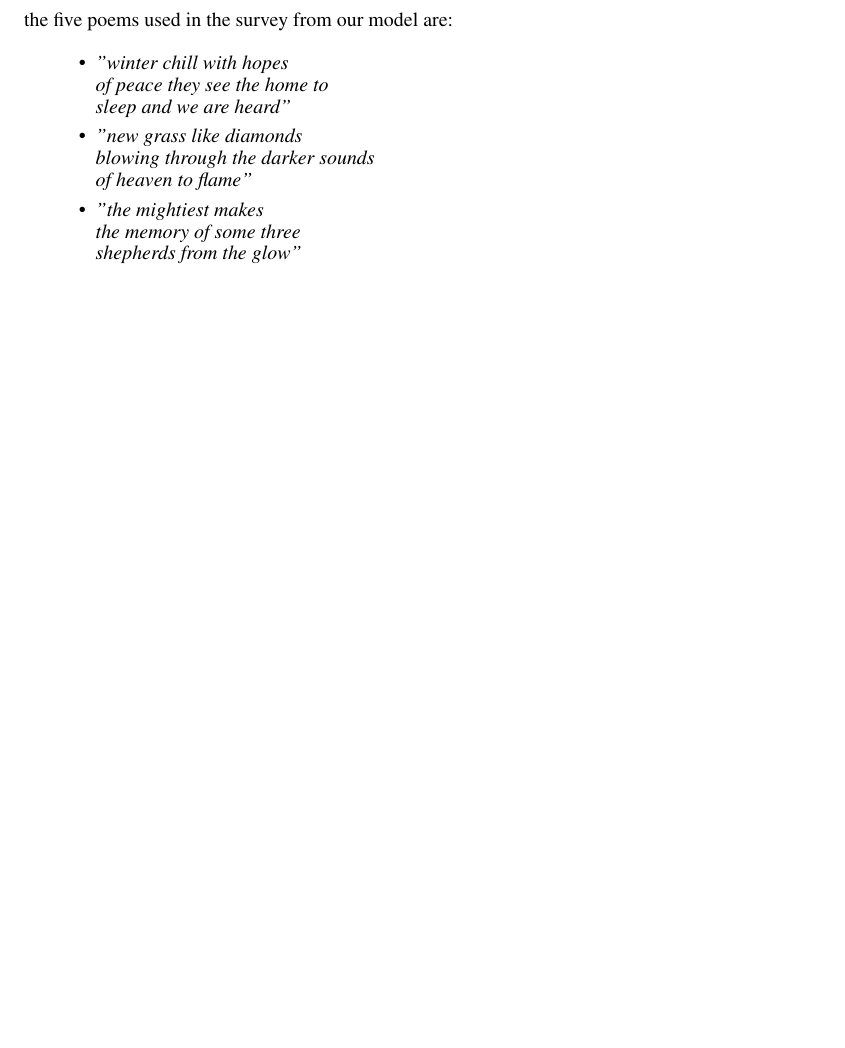
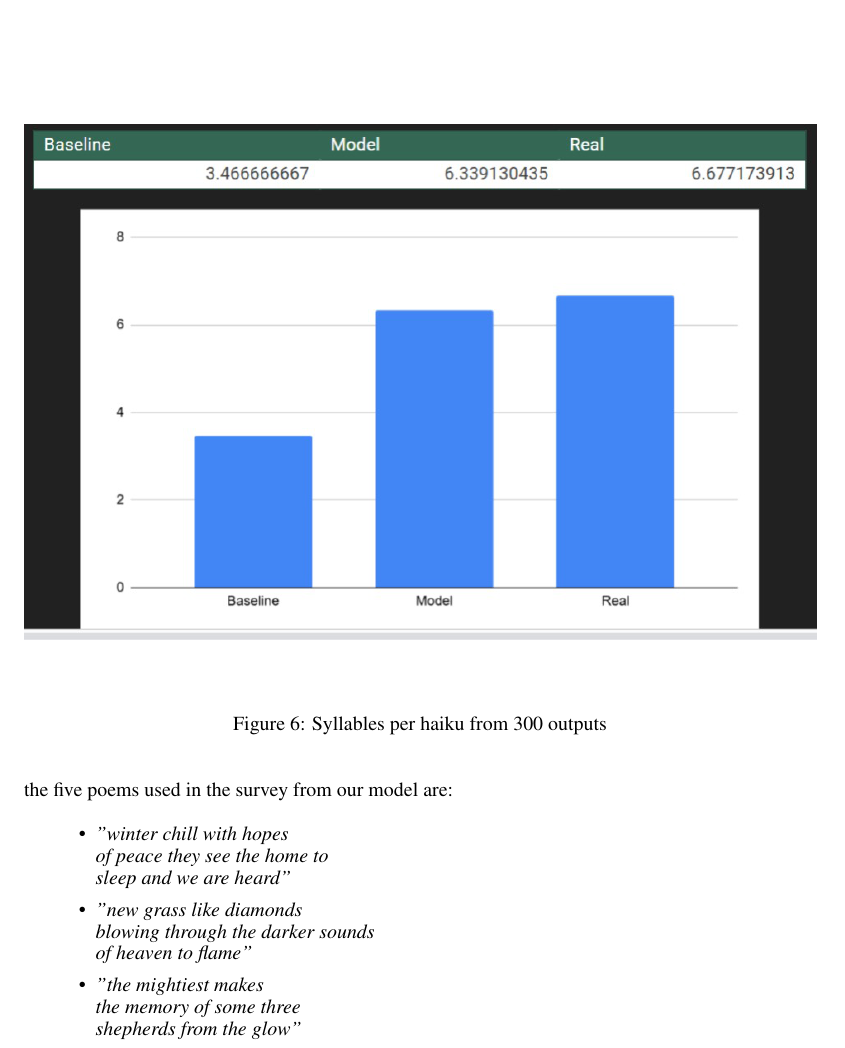
Before and after one commit to Evan-Banerjee/aps360, a LaTeX paper (final-report/APS360_Project.tex): part of page 9 of 11 before the commit and part of page 10 of 12 after it, cut at the place of the change, the shorter picture padded with empty space. Compiled offline with pdfLaTeX.

Commit message:
it is all there

```diff
--- a/final-report/APS360_Project.tex
+++ b/final-report/APS360_Project.tex
@@ -433,11 +433,8 @@ However, using even just the free Tier drastically increased the speed at which
 \section{Evaluation on new data}
 To evaluate our model, we generated dozens of new poems from varying inputs and chose the five that we believed were the most coherent to represent the model. We then created a survey with 15 poems. These consisted of the 5 made by our model, 5 chosen from the more coherent outputs of the baseline markov chain, and 5 chosen from the repository of human written poems that we used in training. We had 24 people rate the quality of each poem from 1 to 10, and averaged all the responses. The results are shown in the figure below:
 
-% \begin{figure}[h]
-%   \begin{center}
-%   \includegraphics[width=1\textwidth]{Figs/survey_results.png}
-%   \end{center}
-%   \caption{Syllables per haiku from 300 outputs}
-%   \label{fig:plot2}
-% \end{figure}
-% \FloatBarrier
+\begin{figure}[h]
+  \begin{center}
+  \includegraphics[width=1\textwidth]{Figs/survey_results.png}
+  \end{center}
+  \caption{Syllables per haiku from 300 outputs}
```
Also changed, not shown: final-report/APS360_Project.pdf, final-report/APS360_Project.tex (3 more changed lines).
